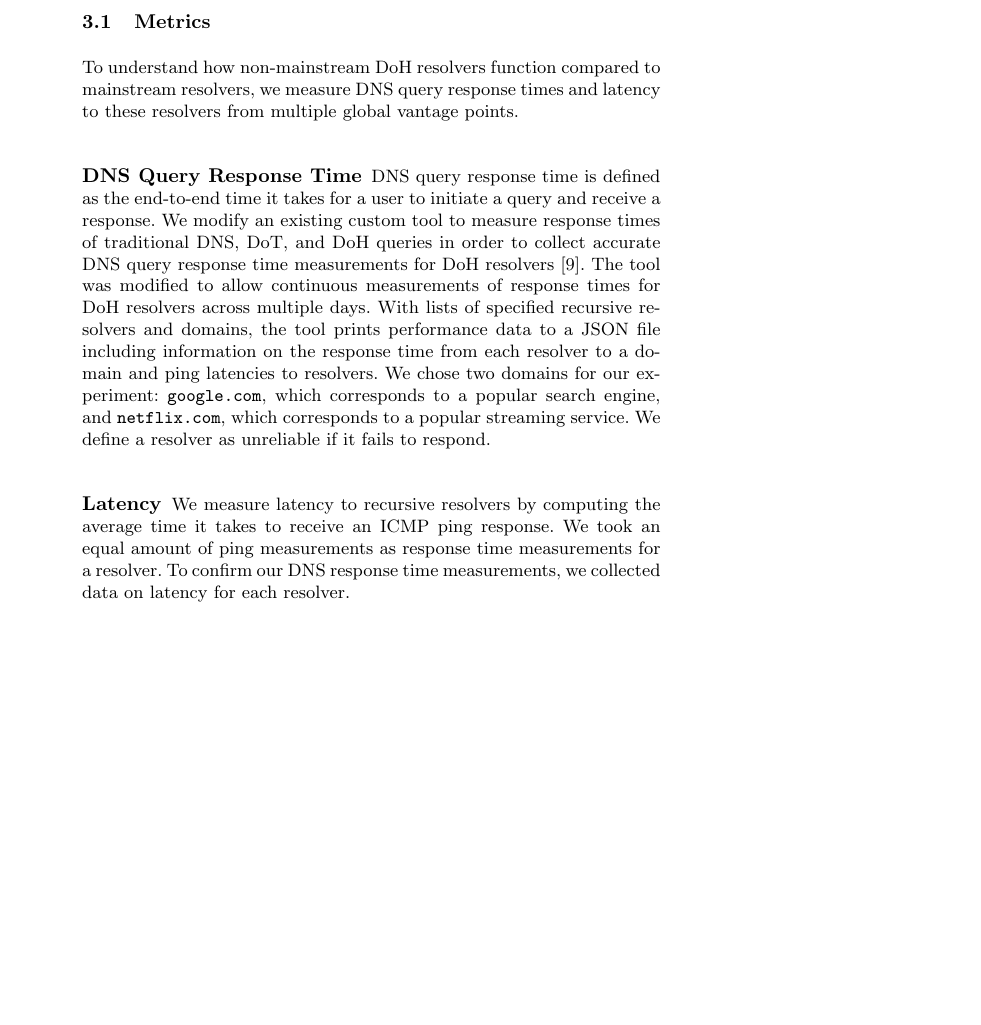
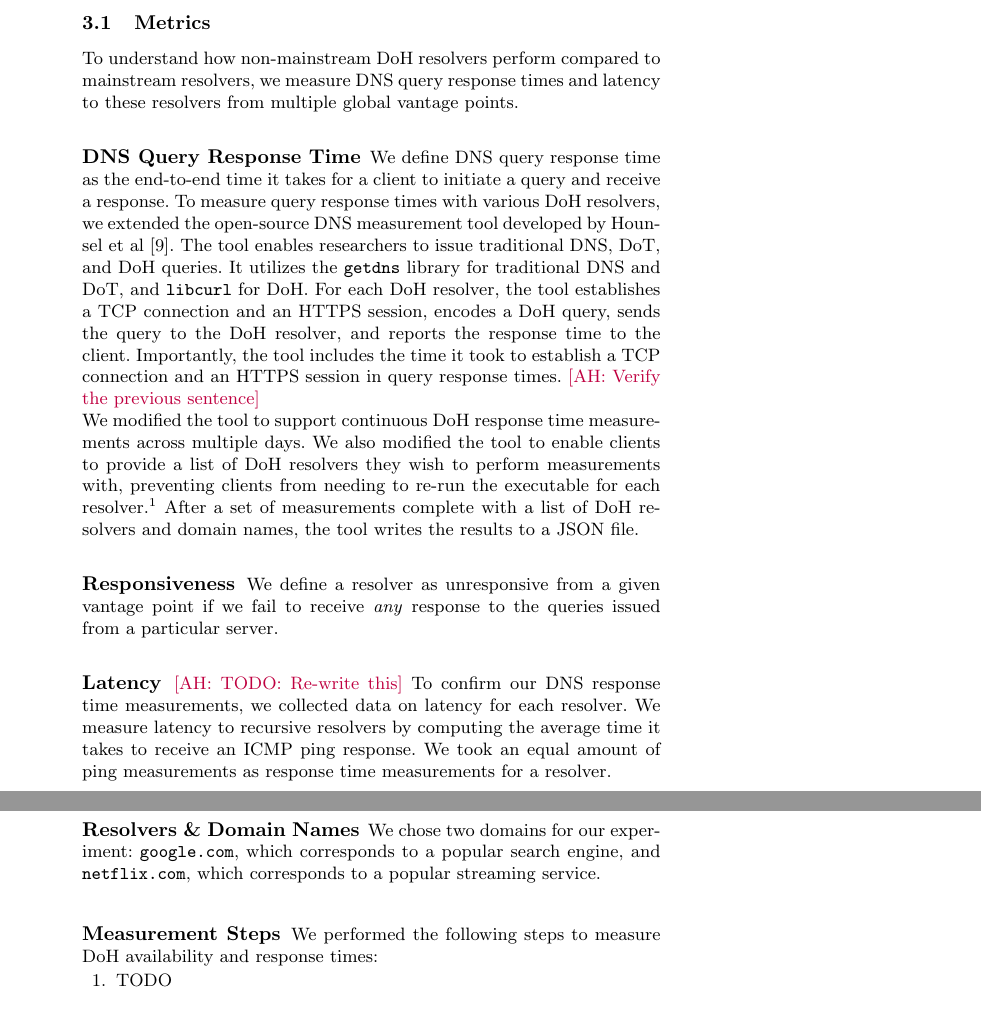
Before and after one commit to noise-lab/dns-measurement, a LaTeX paper (paper/paper.tex, which reads paper/sections/method.tex): part of page 4 of 12 before the commit and two parts of pages 4 and 5 of 13 after it, the two joined at a grey line, cut so that both start at the same text, the shorter picture padded with empty space. Compiled offline with pdfLaTeX.

Commit message:
Start working on pass over method section

```diff
--- a/paper/sections/method.tex
+++ b/paper/sections/method.tex
@@ -2,20 +2,29 @@
 In this section, we describe the metrics used, how these metrics are measured, and our experiment setup.
 
 \subsection{Metrics}
-To understand how non-mainstream DoH resolvers function compared to mainstream resolvers, we measure DNS query response times and latency to these resolvers from multiple global vantage points.
+To understand how non-mainstream DoH resolvers perform compared to mainstream resolvers, we measure DNS query response times and latency to these resolvers from multiple global vantage points.
 
 \subsubsection{DNS Query Response Time}
-DNS query response time is defined as the end-to-end time it takes for a user to initiate a query and receive a response.
-We modify an existing custom tool to measure response times of traditional DNS, DoT, and DoH queries in order to collect accurate DNS query response time measurements for DoH resolvers~\cite{hounsel2020comparing}.
-The tool was modified to allow continuous measurements of response times for DoH resolvers across multiple days.
-With lists of specified recursive resolvers and domains, the tool prints performance data to a JSON file including information on the response time from each resolver to a domain and ping latencies to resolvers.
-We chose two domains for our experiment: \texttt{google.com}, which corresponds to a popular search engine, and \texttt{netflix.com}, which corresponds to a popular streaming service.
-We define a resolver as unreliable if it fails to respond.
+We define DNS query response time as the end-to-end time it takes for a client to initiate a query and receive a response.
+To measure query response times with various DoH resolvers, we extended the open-source DNS measurement tool developed by Hounsel et al~\cite{hounsel2020comparing}.
+The tool enables researchers to issue traditional DNS, DoT, and DoH queries.
+It utilizes the \texttt{getdns} library for traditional DNS and DoT, and \texttt{libcurl} for DoH.
+For each DoH resolver, the tool establishes a TCP connection and an HTTPS session, encodes a DoH query, sends the query to the DoH resolver, and reports the response time to the client.
+Importantly, the tool includes the time it took to establish a TCP connection and an HTTPS session in query response times.
+\AH{Verify the previous sentence}
+
+We modified the tool to support continuous DoH response time measurements across multiple days.
+We also modified the tool to enable clients to provide a list of DoH resolvers they wish to perform measurements with, preventing clients from needing to re-run the executable for each resolver.\footnote{Link anonymized for review.}
+After a set of measurements complete with a list of DoH resolvers and domain names, the tool writes the results to a JSON file.
+
+\subsubsection{Responsiveness}
+We define a resolver as unresponsive from a given vantage point if we fail to receive \emph{any} response to the queries issued from a particular server.
 
 \subsubsection{Latency}
+\AH{TODO: Re-write this}
+To confirm our DNS response time measurements, we collected data on latency for each resolver.
 We measure latency to recursive resolvers by computing the average time it takes to receive an ICMP ping response.
 We took an equal amount of ping measurements as response time measurements for a resolver.
-To confirm our DNS response time measurements, we collected data on latency for each resolver.
 
 \subsection{Experiment Setup}
 To provide a comparative assessment of DNS performance across DoH resolvers, we perform measurements across 75 DoH resolvers, grouped by their geographical locations—17 in North America, 22 in Asia, and 36 in Europe~\cite{dnscrypt}.
@@ -29 +40,9 @@ That data was used to group the resolvers by location to make them more comparab
 
+\subsubsection{Resolvers \& Domain Names}
+We chose two domains for our experiment: \texttt{google.com}, which corresponds to a popular search engine, and \texttt{netflix.com}, which corresponds to a popular streaming service.
+
+\subsubsection{Measurement Steps}
+We performed the following steps to measure DoH availability and response times:
+\begin{enumerate}
+    \item TODO
+\end{enumerate}
```
Also changed, not shown: paper/sections/method.tex (8 more changed lines).
